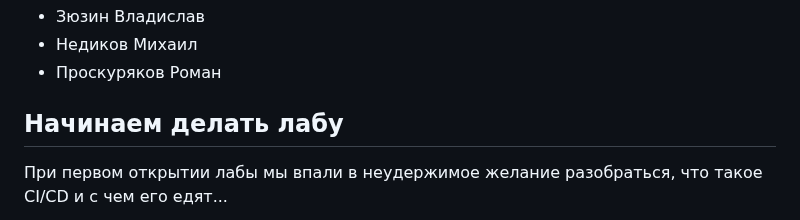
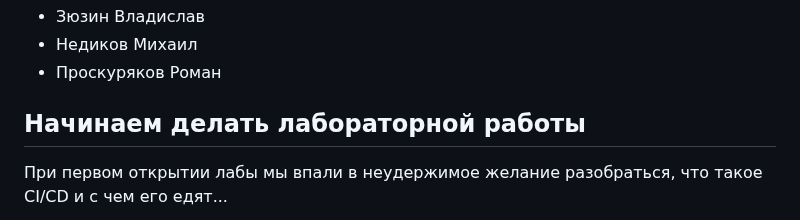
Before and after one commit to MyEducation11235/Itmo-DevOps-Cloud, a Markdown page: lab_3/report.md, the part around the change. GitHub-like rendering.

```diff
--- a/lab_3/report.md
+++ b/lab_3/report.md
@@ -9,7 +9,7 @@
 * Недиков Михаил
 * Проскуряков Роман
 
-## Начинаем делать лабу
+## Начинаем делать лабораторной работы
 При первом открытии лабы мы впали в неудержимое желание разобраться, что такое CI/CD и с чем его едят...
 
 ![1](romantica_la_proga.png)
```
